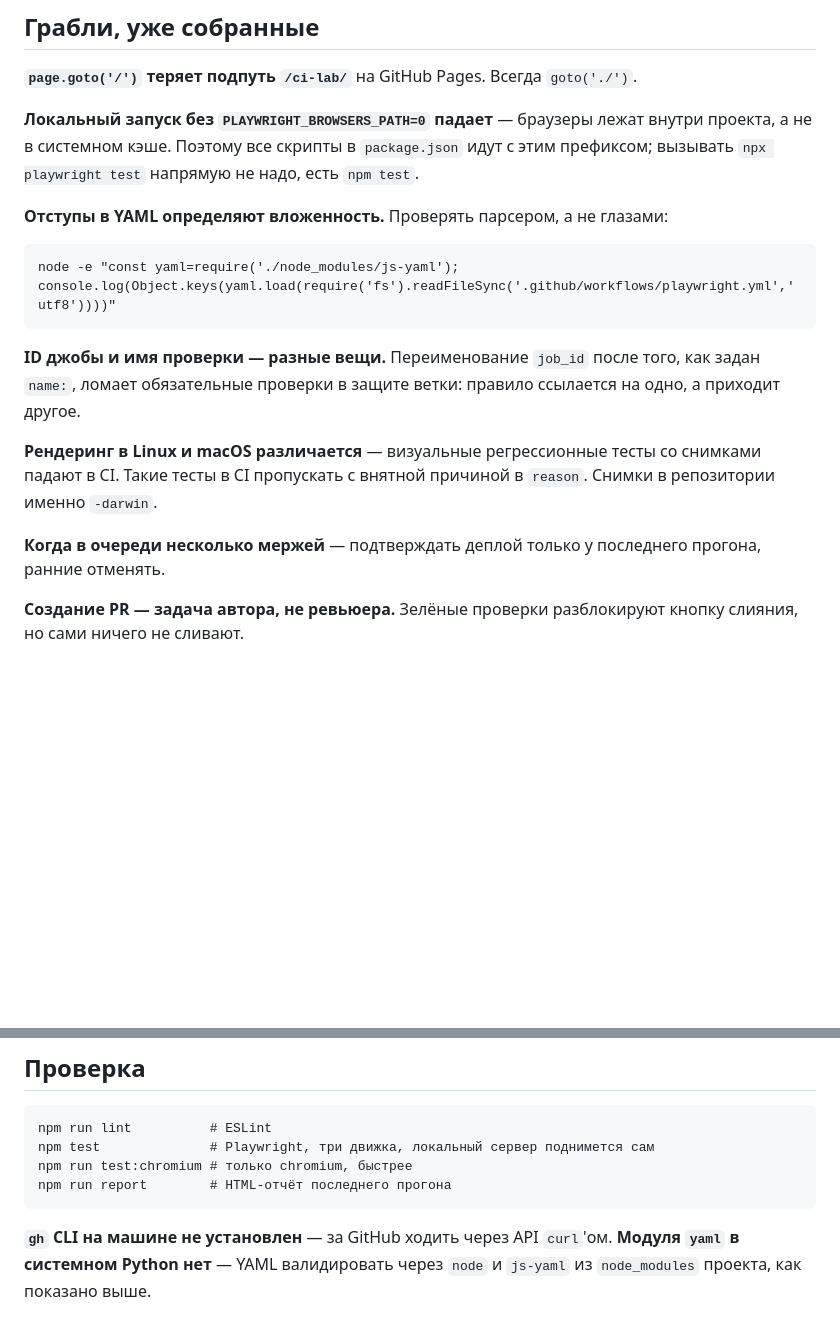
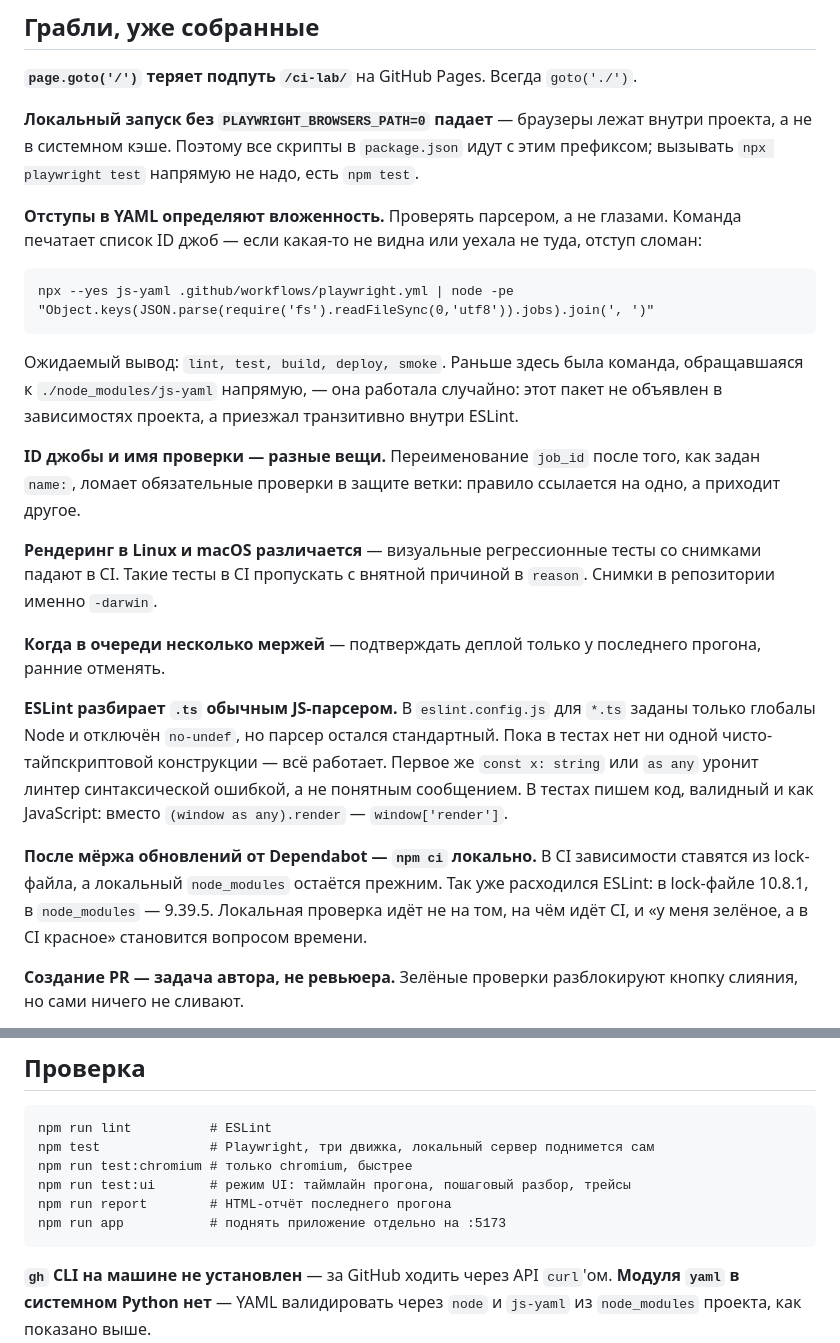
Before and after one commit to sisimac/ci-lab, a Markdown page: CLAUDE.md, 2 parts joined by grey strips. Rendered like a GitHub page; blank space fills up the shorter version.

````diff
--- a/CLAUDE.md
+++ b/CLAUDE.md
@@ -73,17 +73,23 @@
 
 **Локальный запуск без `PLAYWRIGHT_BROWSERS_PATH=0` падает** — браузеры лежат внутри проекта, а не в системном кэше. Поэтому все скрипты в `package.json` идут с этим префиксом; вызывать `npx playwright test` напрямую не надо, есть `npm test`.
 
-**Отступы в YAML определяют вложенность.** Проверять парсером, а не глазами:
+**Отступы в YAML определяют вложенность.** Проверять парсером, а не глазами. Команда печатает список ID джоб — если какая-то не видна или уехала не туда, отступ сломан:
 
 ```
-node -e "const yaml=require('./node_modules/js-yaml'); console.log(Object.keys(yaml.load(require('fs').readFileSync('.github/workflows/playwright.yml','utf8'))))"
+npx --yes js-yaml .github/workflows/playwright.yml | node -pe "Object.keys(JSON.parse(require('fs').readFileSync(0,'utf8')).jobs).join(', ')"
 ```
+
+Ожидаемый вывод: `lint, test, build, deploy, smoke`. Раньше здесь была команда, обращавшаяся к `./node_modules/js-yaml` напрямую, — она работала случайно: этот пакет не объявлен в зависимостях проекта, а приезжал транзитивно внутри ESLint.
 
 **ID джобы и имя проверки — разные вещи.** Переименование `job_id` после того, как задан `name:`, ломает обязательные проверки в защите ветки: правило ссылается на одно, а приходит другое.
 
 **Рендеринг в Linux и macOS различается** — визуальные регрессионные тесты со снимками падают в CI. Такие тесты в CI пропускать с внятной причиной в `reason`. Снимки в репозитории именно `-darwin`.
 
 **Когда в очереди несколько мержей** — подтверждать деплой только у последнего прогона, ранние отменять.
+
+**ESLint разбирает `.ts` обычным JS-парсером.** В `eslint.config.js` для `*.ts` заданы только глобалы Node и отключён `no-undef`, но парсер остался стандартный. Пока в тестах нет ни одной чисто-тайпскриптовой конструкции — всё работает. Первое же `const x: string` или `as any` уронит линтер синтаксической ошибкой, а не понятным сообщением. В тестах пишем код, валидный и как JavaScript: вместо `(window as any).render` — `window['render']`.
+
+**После мёржа обновлений от Dependabot — `npm ci` локально.** В CI зависимости ставятся из lock-файла, а локальный `node_modules` остаётся прежним. Так уже расходился ESLint: в lock-файле 10.8.1, в `node_modules` — 9.39.5. Локальная проверка идёт не на том, на чём идёт CI, и «у меня зелёное, а в CI красное» становится вопросом времени.
 
 **Создание PR — задача автора, не ревьюера.** Зелёные проверки разблокируют кнопку слияния, но сами ничего не сливают.
 
@@ -101,7 +107,9 @@ node -e "const yaml=require('./node_modules/js-yaml'); console.log(Object.keys(y
 npm run lint          # ESLint
 npm test              # Playwright, три движка, локальный сервер поднимется сам
 npm run test:chromium # только chromium, быстрее
+npm run test:ui       # режим UI: таймлайн прогона, пошаговый разбор, трейсы
 npm run report        # HTML-отчёт последнего прогона
+npm run app           # поднять приложение отдельно на :5173
 ```
 
 **`gh` CLI на машине не установлен** — за GitHub ходить через API `curl`'ом. **Модуля `yaml` в системном Python нет** — YAML валидировать через `node` и `js-yaml` из `node_modules` проекта, как показано выше.
````
Also changed, not shown: README.md (+24 -13 lines).
